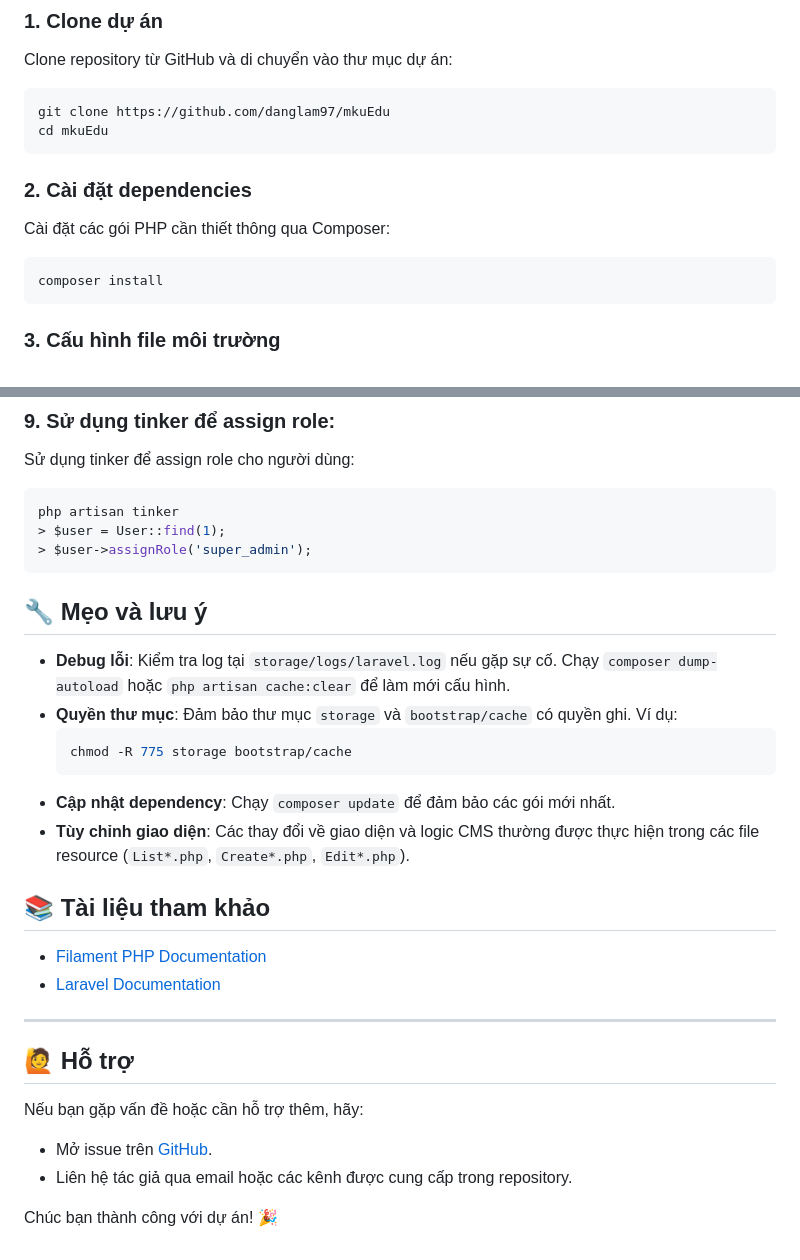
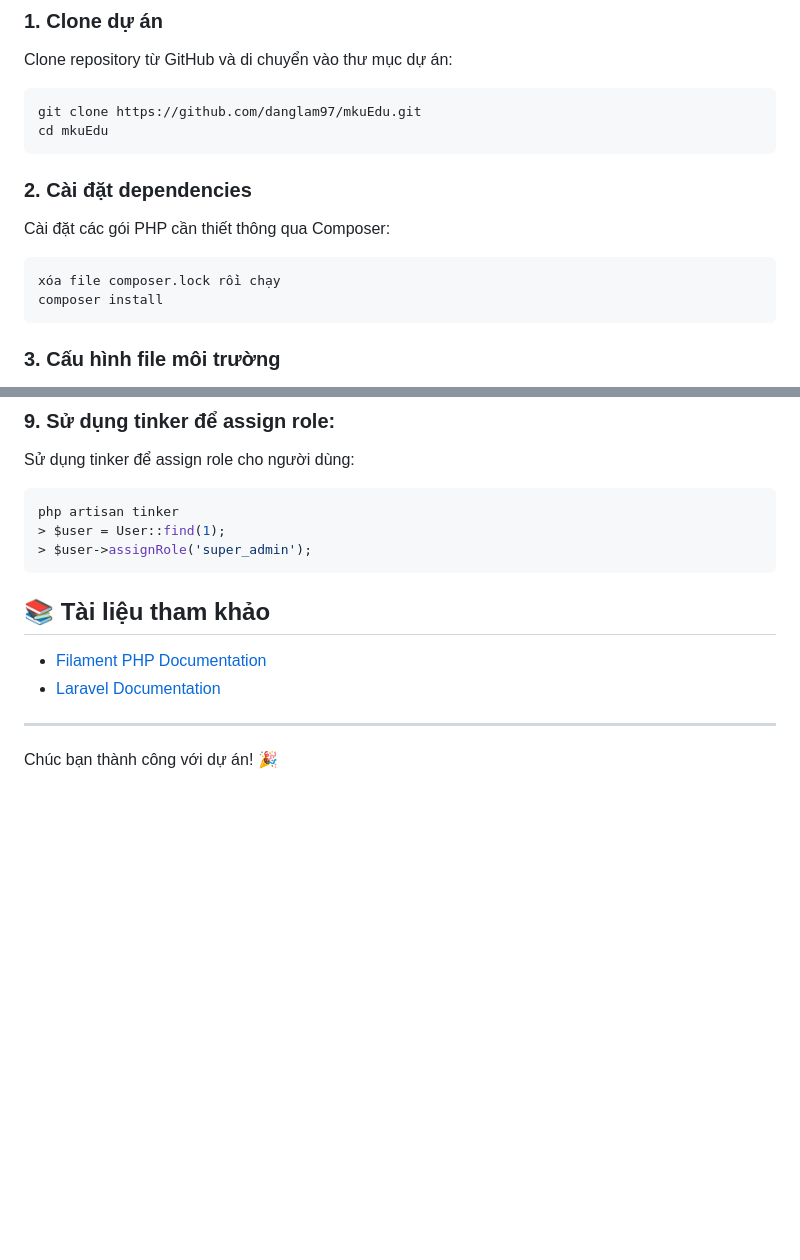
Before and after one commit to danglam97/mkuEdu, a Markdown page: README.md, 2 parts joined by grey strips. Rendered like a GitHub page; blank space fills up the shorter version.

````diff
--- a/README.md
+++ b/README.md
@@ -15,13 +15,14 @@ Chào mừng bạn đến với **Base Filament**, một dự án mẫu sử d
 ### 1. Clone dự án
 Clone repository từ GitHub và di chuyển vào thư mục dự án:
 ```bash
-git clone https://github.com/danglam97/mkuEdu
+git clone https://github.com/danglam97/mkuEdu.git
 cd mkuEdu
 ```
 
 ### 2. Cài đặt dependencies
 Cài đặt các gói PHP cần thiết thông qua Composer:
 ```bash
+xóa file composer.lock rồi chạy
 composer install
 ```
 
@@ -99,16 +100,6 @@ php artisan tinker
 > $user = User::find(1);
 > $user->assignRole('super_admin');
 ```
-
-## 🔧 Mẹo và lưu ý
-- **Debug lỗi**: Kiểm tra log tại `storage/logs/laravel.log` nếu gặp sự cố. Chạy `composer dump-autoload` hoặc `php artisan cache:clear` để làm mới cấu hình.
-- **Quyền thư mục**: Đảm bảo thư mục `storage` và `bootstrap/cache` có quyền ghi. Ví dụ:
-  ```bash
-  chmod -R 775 storage bootstrap/cache
-  ```
-- **Cập nhật dependency**: Chạy `composer update` để đảm bảo các gói mới nhất.
-- **Tùy chỉnh giao diện**: Các thay đổi về giao diện và logic CMS thường được thực hiện trong các file resource (`List*.php`, `Create*.php`, `Edit*.php`).
-
 ## 📚 Tài liệu tham khảo
 - [Filament PHP Documentation](https://filamentphp.com/docs)
 - [Laravel Documentation](https://laravel.com/docs)
@@ -116,9 +107,4 @@ php artisan tinker
 
 ---
 
-## 🙋 Hỗ trợ
-Nếu bạn gặp vấn đề hoặc cần hỗ trợ thêm, hãy:
-- Mở issue trên [GitHub](https://github.com/dangphuong3110/base-filament/issues).
-- Liên hệ tác giả qua email hoặc các kênh được cung cấp trong repository.
-
 Chúc bạn thành công với dự án! 🎉
````
